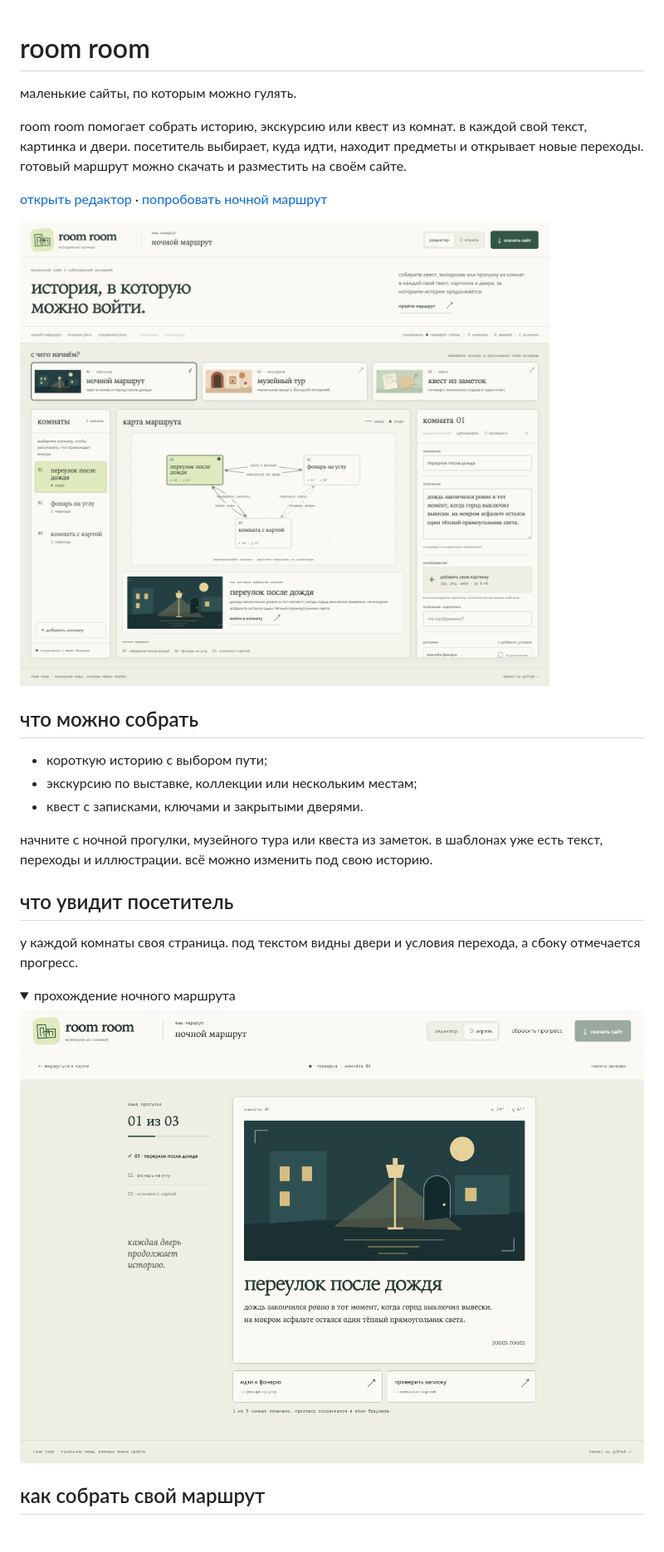
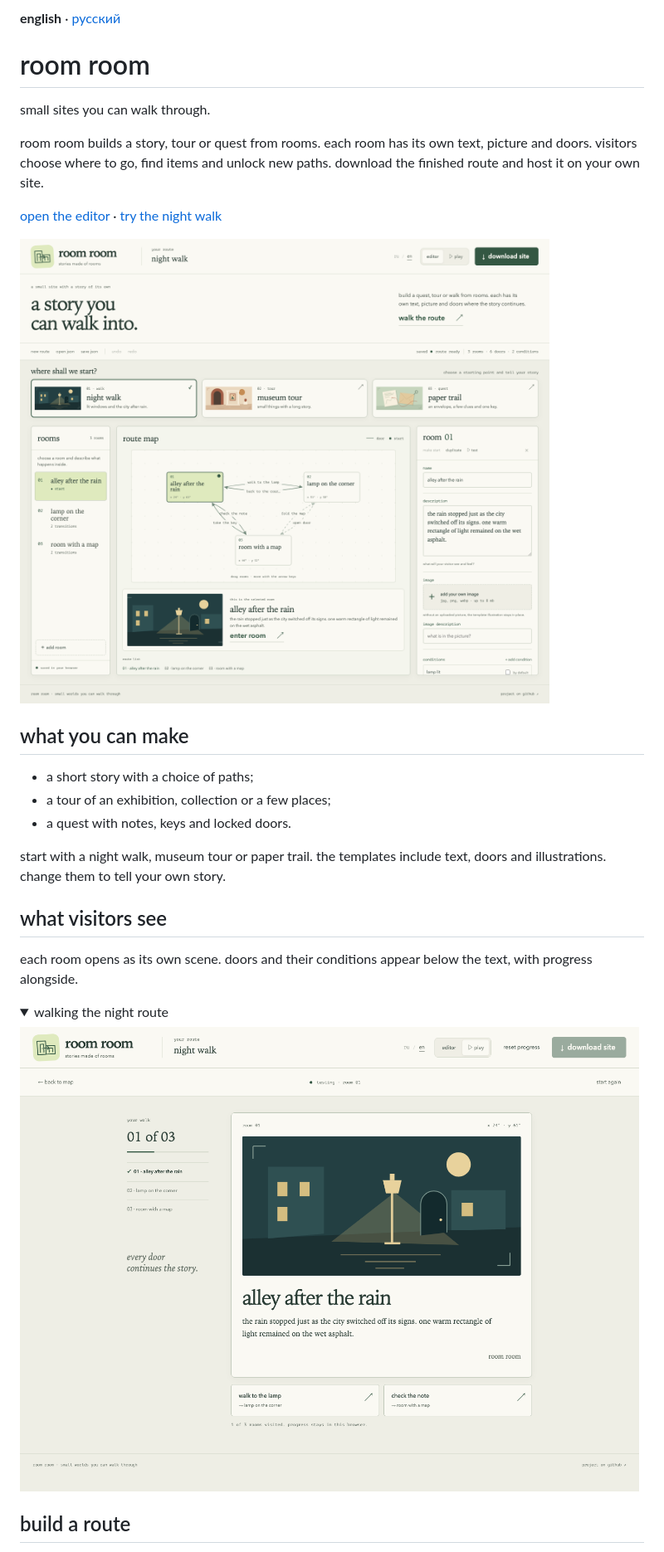
Before and after one commit to chebaturkin/site-as-game, a Markdown page: README.md, the part around the change printed below. Shown: that part at 83% size. Drawn GitHub-style; pictures changed too: docs/screenshots/editor.png, docs/screenshots/en/editor.png (added), docs/screenshots/en/play.png (added); folded sections open.

Commit message:
feat: add russian and english versions

```diff
--- a/README.md
+++ b/README.md
@@ -1,31 +1,33 @@
+**english** · [русский](README.ru.md)
+
 # room room
 
-маленькие сайты, по которым можно гулять.
+small sites you can walk through.
 
-room room помогает собрать историю, экскурсию или квест из комнат. в каждой свой текст, картинка и двери. посетитель выбирает, куда идти, находит предметы и открывает новые переходы. готовый маршрут можно скачать и разместить на своём сайте.
+room room builds a story, tour or quest from rooms. each room has its own text, picture and doors. visitors choose where to go, find items and unlock new paths. download the finished route and host it on your own site.
 
-[открыть редактор](https://chebaturkin.github.io/site-as-game/) · [попробовать ночной маршрут](https://chebaturkin.github.io/site-as-game/#/play/n1)
+[open the editor](https://chebaturkin.github.io/site-as-game/?lang=en) · [try the night walk](https://chebaturkin.github.io/site-as-game/?lang=en#/play/n1)
 
-![редактор room room: комнаты, карта переходов, свойства и живой предпросмотр](docs/screenshots/editor.png)
+![room room editor with a room list, route map, properties and live preview](docs/screenshots/en/editor.png)
 
-## что можно собрать
+## what you can make
 
-- короткую историю с выбором пути;
-- экскурсию по выставке, коллекции или нескольким местам;
-- квест с записками, ключами и закрытыми дверями.
+- a short story with a choice of paths;
+- a tour of an exhibition, collection or a few places;
+- a quest with notes, keys and locked doors.
 
-начните с ночной прогулки, музейного тура или квеста из заметок. в шаблонах уже есть текст, переходы и иллюстрации. всё можно изменить под свою историю.
+start with a night walk, museum tour or paper trail. the templates include text, doors and illustrations. change them to tell your own story.
 
-## что увидит посетитель
+## what visitors see
 
-у каждой комнаты своя страница. под текстом видны двери и условия перехода, а сбоку отмечается прогресс.
+each room opens as its own scene. doors and their conditions appear below the text, with progress alongside.
 
 <details>
-<summary>прохождение ночного маршрута</summary>
+<summary>walking the night route</summary>
 
-![ночной маршрут: иллюстрация комнаты, текст истории и двери для продолжения](docs/screenshots/play.png)
+![night walk with an illustration, story text and doors to continue](docs/screenshots/en/play.png)
 
 </details>
 
-## как собрать свой маршрут
+## build a route
 
```
Also changed, not shown: other parts of README.md (+31 -27 lines), README.ru.md (added, +97 -0 lines), docs/screenshots/en/mobile.png (added), docs/screenshots/mobile.png, 12 other files.
